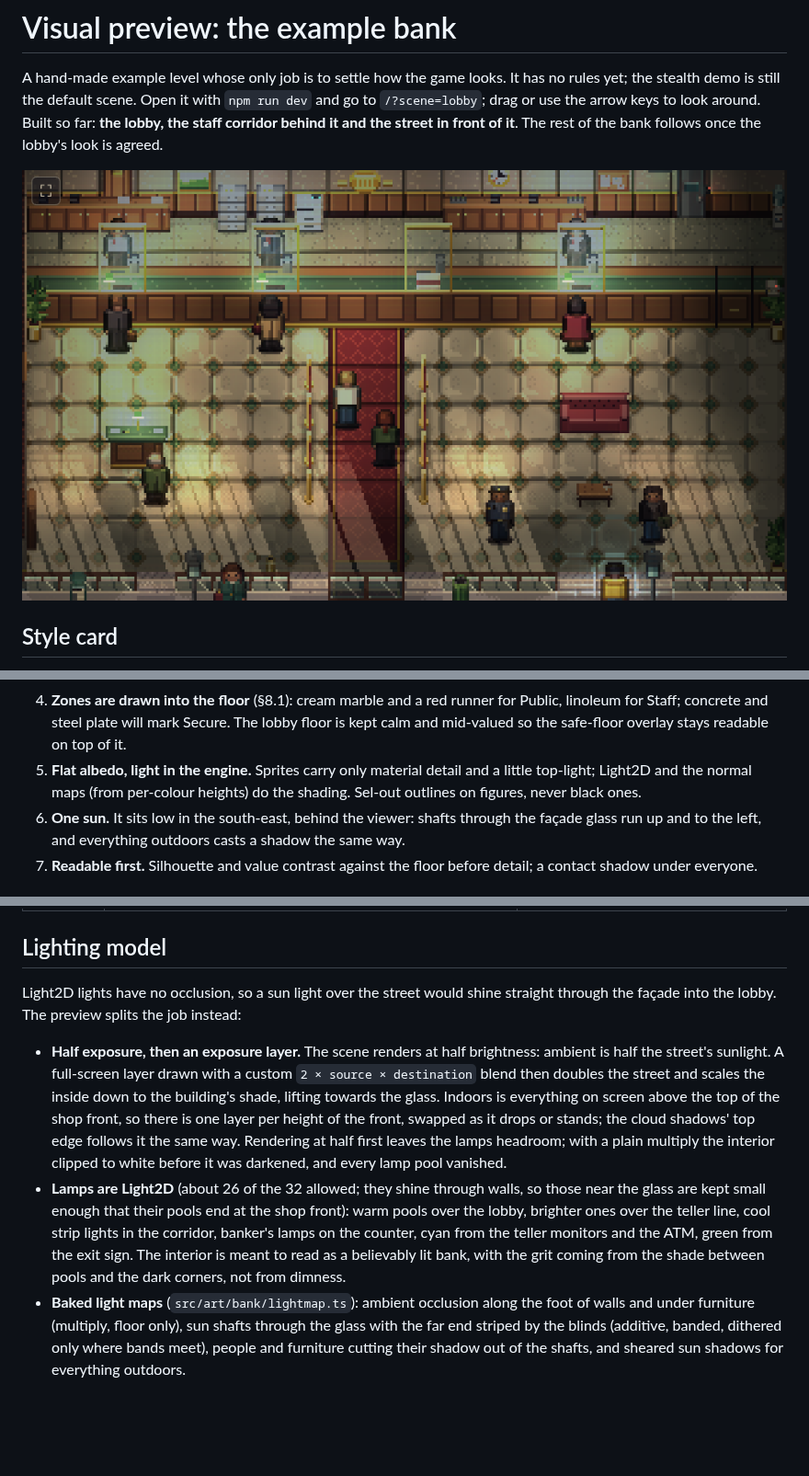
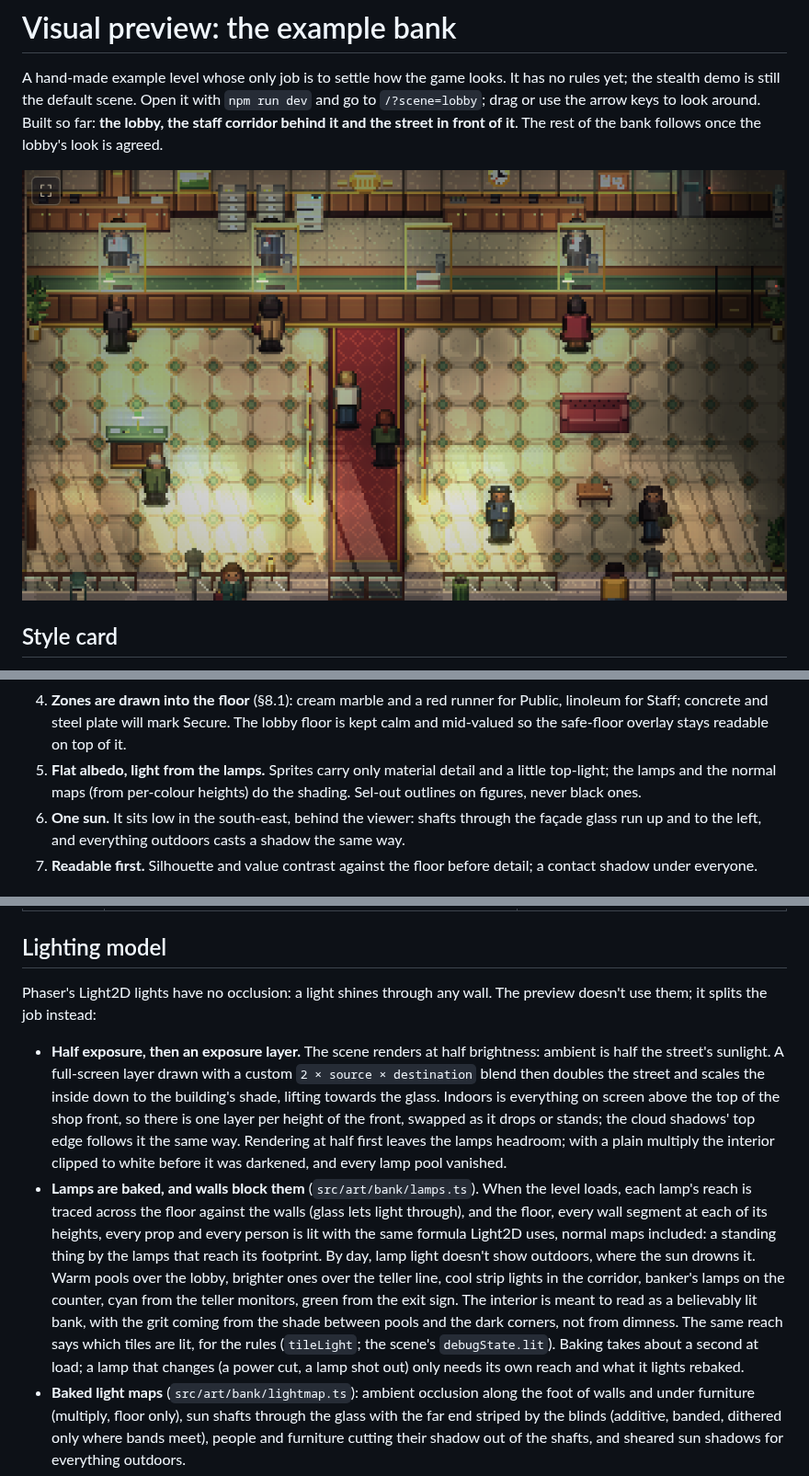
Before and after one commit to erikwelling2200/BankHeist, a Markdown page: docs/design/visual-preview.md, 3 parts joined by grey strips. Shown at 92% size. Rendered like a GitHub page; pictures changed too: docs/pixel-art/examples/lobby-preview-ingame.png; blank space fills up the shorter version.

```diff
--- a/docs/design/visual-preview.md
+++ b/docs/design/visual-preview.md
@@ -42,8 +42,8 @@ is agreed.
 4. **Zones are drawn into the floor** (§8.1): cream marble and a red runner for Public, linoleum for Staff; concrete and
    steel plate will mark Secure. The lobby floor is kept calm and mid-valued so the safe-floor overlay stays readable
    on top of it.
-5. **Flat albedo, light in the engine.** Sprites carry only material detail and a little top-light; Light2D and the
-   normal maps (from per-colour heights) do the shading. Sel-out outlines on figures, never black ones.
+5. **Flat albedo, light from the lamps.** Sprites carry only material detail and a little top-light; the lamps and
+   the normal maps (from per-colour heights) do the shading. Sel-out outlines on figures, never black ones.
 6. **One sun.** It sits low in the south-east, behind the viewer: shafts through the façade glass run up and to the
    left, and everything outdoors casts a shadow the same way.
 7. **Readable first.** Silhouette and value contrast against the floor before detail; a contact shadow under everyone.
@@ -118,8 +118,8 @@ parametric `person()` for the whole cast).
 
 ## Lighting model
 
-Light2D lights have no occlusion, so a sun light over the street would shine straight through the façade into the
-lobby. The preview splits the job instead:
+Phaser's Light2D lights have no occlusion: a light shines through any wall. The preview doesn't use them; it splits
+the job instead:
 
 - **Half exposure, then an exposure layer.** The scene renders at half brightness: ambient is half the street's
   sunlight. A full-screen layer drawn with a custom `2 × source × destination` blend then doubles the street and scales
@@ -127,12 +127,15 @@ lobby. The preview splits the job instead:
   the shop front, so there is one layer per height of the front, swapped as it drops or stands; the cloud shadows'
   top edge follows it the same way. Rendering at half first leaves the lamps
   headroom; with a plain multiply the interior clipped to white before it was darkened, and every lamp pool vanished.
-- **Lamps are Light2D** (about 26 of the 32 allowed; they shine through walls, so those near the glass are kept small
-  enough that their pools end at the shop front): warm pools over the lobby, brighter ones over the teller line,
-  cool strip lights in the corridor,
-  banker's lamps on the counter, cyan from the teller monitors and the ATM, green from the exit sign. The interior is
-  meant to read as a believably lit bank, with the grit coming from the shade between pools and the dark corners,
-  not from dimness.
+- **Lamps are baked, and walls block them** (`src/art/bank/lamps.ts`). When the level loads, each lamp's reach is
+  traced across the floor against the walls (glass lets light through), and the floor, every wall segment at each of
+  its heights, every prop and every person is lit with the same formula Light2D uses, normal maps included: a standing
+  thing by the lamps that reach its footprint. By day, lamp light doesn't show outdoors, where the sun drowns it.
+  Warm pools over the lobby, brighter ones over the teller line, cool strip lights in the corridor, banker's lamps on
+  the counter, cyan from the teller monitors, green from the exit sign. The interior is meant to read as a believably
+  lit bank, with the grit coming from the shade between pools and the dark corners, not from dimness. The same reach
+  says which tiles are lit, for the rules (`tileLight`; the scene's `debugState.lit`). Baking takes about a second at
+  load; a lamp that changes (a power cut, a lamp shot out) only needs its own reach and what it lights rebaked.
 - **Baked light maps** (`src/art/bank/lightmap.ts`): ambient occlusion along the foot of walls and under furniture
   (multiply, floor only), sun shafts through the glass with the far end striped by the blinds (additive, banded,
   dithered only where bands meet), people and furniture cutting their shadow out of the shafts, and sheared sun
```
Also changed, not shown: CLAUDE.md (+4 -2 lines), docs/pixel-art/examples/lobby-preview-corridor.png, docs/pixel-art/examples/lobby-preview-street.png, 5 other files.
